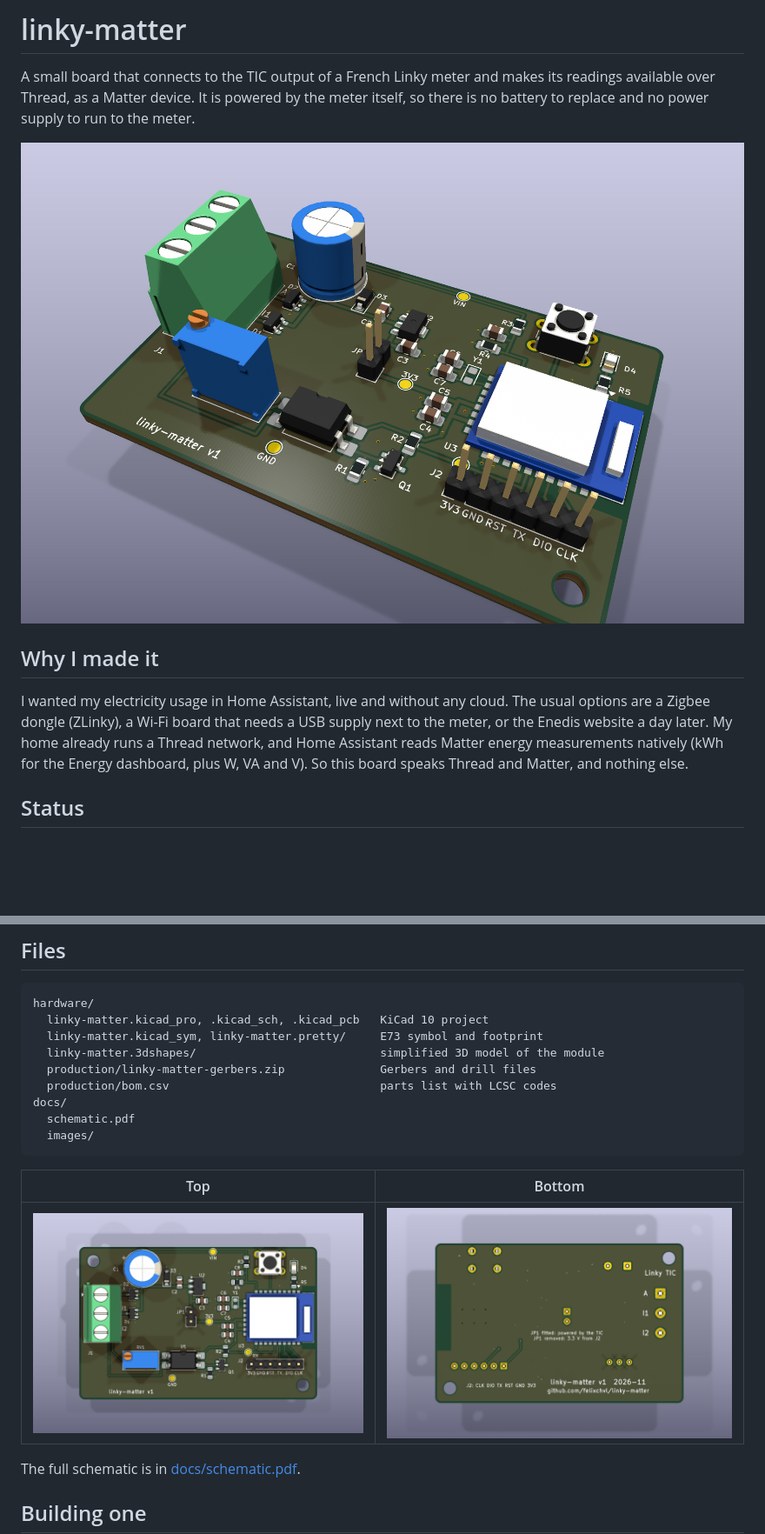
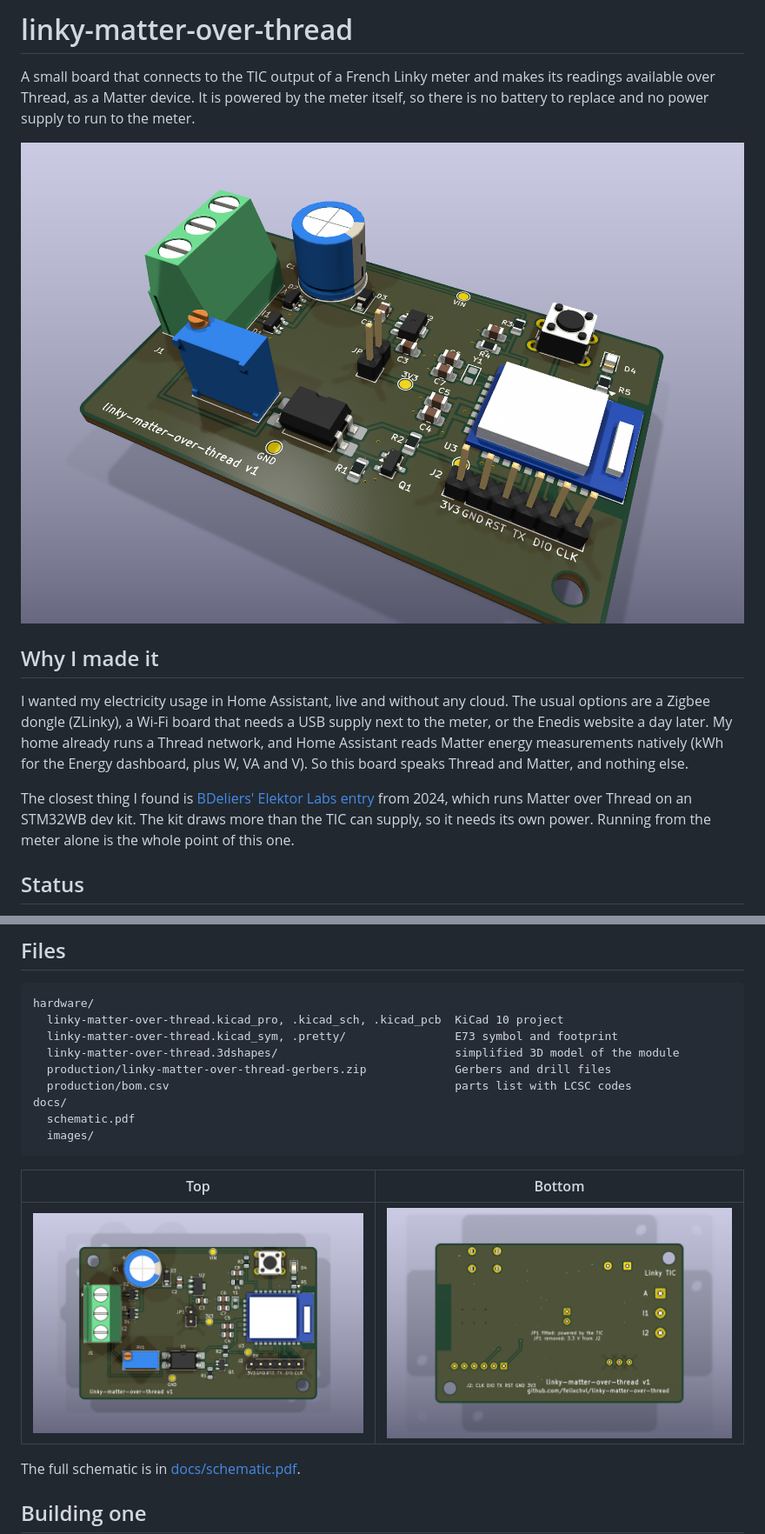
Before and after one commit to felixchvl/linky-matter-over-thread, a Markdown page: README.md, 2 parts joined by grey strips. Shown at 87% size. Drawn GitHub-style; pictures changed too: docs/images/board-3d.png, docs/images/board-bottom.png, docs/images/board-top.png; blank space fills up the shorter version.

Commit message:
Rename the project to linky-matter-over-thread
The board's point is Matter over Thread powered by the meter itself, so
the name now says so. KiCad files, library nicknames, silkscreen and
Gerbers follow. Mention the Elektor Labs prototype in the README.

````diff
--- a/README.md
+++ b/README.md
@@ -1,4 +1,4 @@
-# linky-matter
+# linky-matter-over-thread
 
 A small board that connects to the TIC output of a French Linky meter and makes its readings available over Thread, as a Matter device. It is powered by the meter itself, so there is no battery to replace and no power supply to run to the meter.
 
@@ -7,6 +7,8 @@ A small board that connects to the TIC output of a French Linky meter and makes
 ## Why I made it
 
 I wanted my electricity usage in Home Assistant, live and without any cloud. The usual options are a Zigbee dongle (ZLinky), a Wi-Fi board that needs a USB supply next to the meter, or the Enedis website a day later. My home already runs a Thread network, and Home Assistant reads Matter energy measurements natively (kWh for the Energy dashboard, plus W, VA and V). So this board speaks Thread and Matter, and nothing else.
+
+The closest thing I found is [BDeliers' Elektor Labs entry](https://www.elektormagazine.com/labs/the-electric-meter-that-matters) from 2024, which runs Matter over Thread on an STM32WB dev kit. The kit draws more than the TIC can supply, so it needs its own power. Running from the meter alone is the whole point of this one.
 
 ## Status
 
@@ -52,11 +54,11 @@ J2 is a 2.54 mm header, in the same order as the module pads: 3V3, GND, RST, TX,
 
 ```
 hardware/
-  linky-matter.kicad_pro, .kicad_sch, .kicad_pcb   KiCad 10 project
-  linky-matter.kicad_sym, linky-matter.pretty/     E73 symbol and footprint
-  linky-matter.3dshapes/                           simplified 3D model of the module
-  production/linky-matter-gerbers.zip              Gerbers and drill files
-  production/bom.csv                               parts list with LCSC codes
+  linky-matter-over-thread.kicad_pro, .kicad_sch, .kicad_pcb  KiCad 10 project
+  linky-matter-over-thread.kicad_sym, .pretty/                E73 symbol and footprint
+  linky-matter-over-thread.3dshapes/                          simplified 3D model of the module
+  production/linky-matter-over-thread-gerbers.zip             Gerbers and drill files
+  production/bom.csv                                          parts list with LCSC codes
 docs/
   schematic.pdf
   images/
````
Also changed, not shown: docs/images/schematic.png, 18 other files.
